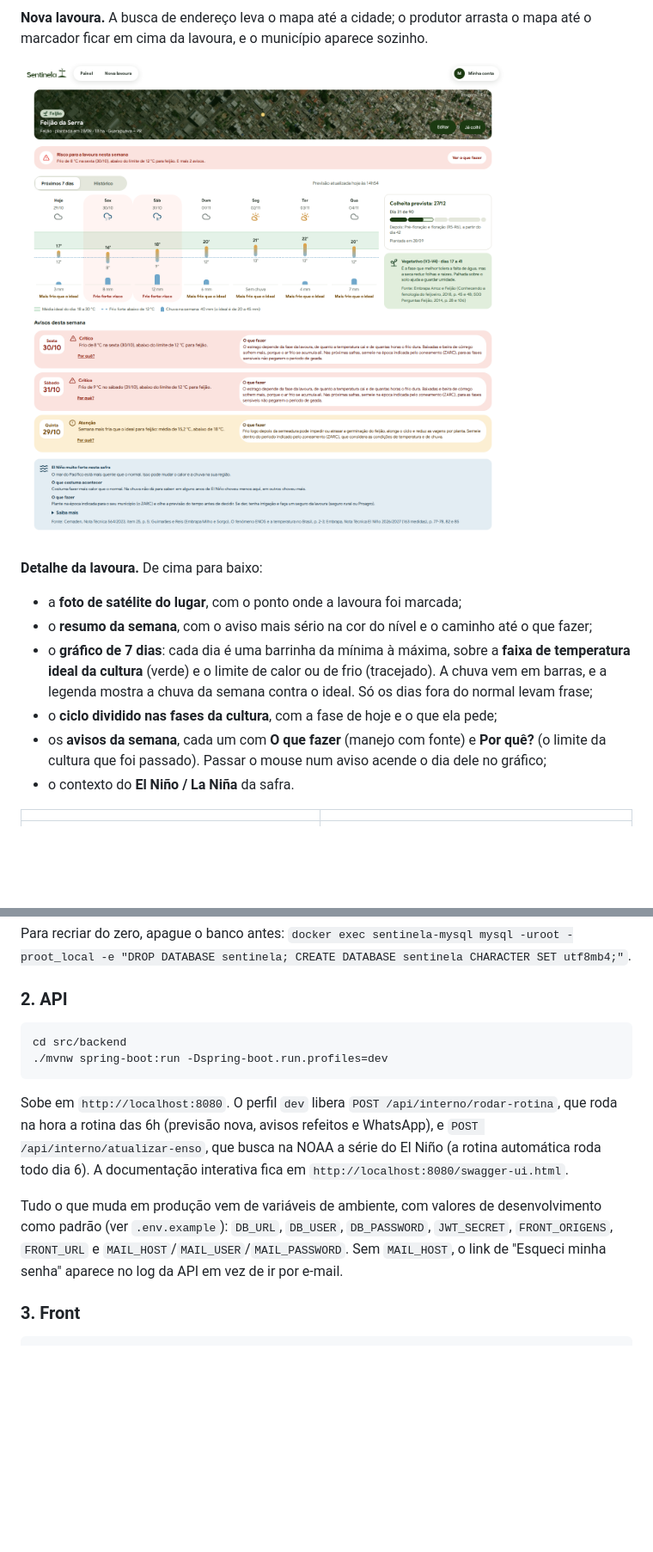
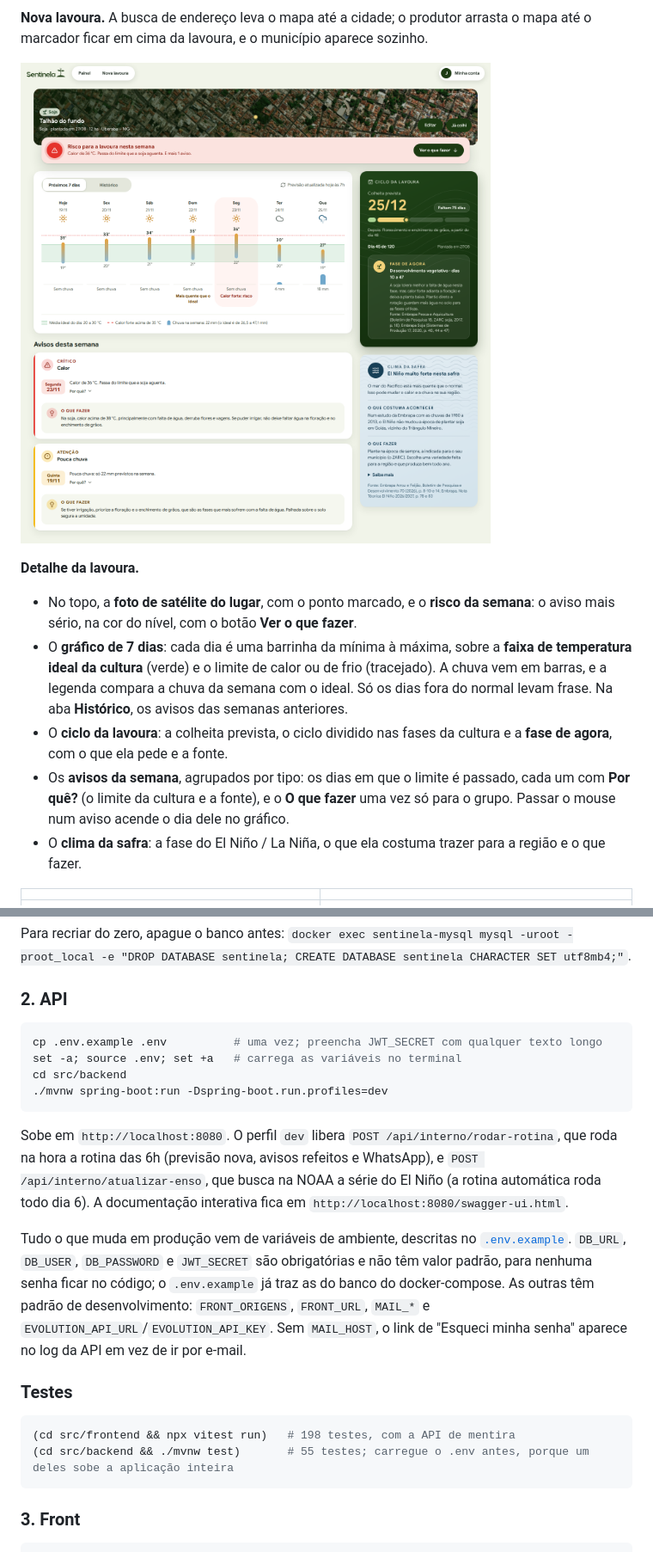
Before and after one commit to odrgues/sentinela, a Markdown page: README.md, 2 parts joined by grey strips. Shown at 86% size. Rendered like a GitHub page; pictures changed too: docs/imagens/05-detalhe.png; blank space fills up the shorter version.

````diff
--- a/README.md
+++ b/README.md
@@ -42,11 +43,10 @@ O Sentinela compara a previsão de 7 dias do **ponto exato da lavoura** com o qu
 
-**Detalhe da lavoura.** De cima para baixo:
-- a **foto de satélite do lugar**, com o ponto onde a lavoura foi marcada;
-- o **resumo da semana**, com o aviso mais sério na cor do nível e o caminho até o que fazer;
-- o **gráfico de 7 dias**: cada dia é uma barrinha da mínima à máxima, sobre a **faixa de temperatura ideal da cultura** (verde) e o limite de calor ou de frio (tracejado). A chuva vem em barras, e a legenda mostra a chuva da semana contra o ideal. Só os dias fora do normal levam frase;
-- o **ciclo dividido nas fases da cultura**, com a fase de hoje e o que ela pede;
-- os **avisos da semana**, cada um com **O que fazer** (manejo com fonte) e **Por quê?** (o limite da cultura que foi passado). Passar o mouse num aviso acende o dia dele no gráfico;
-- o contexto do **El Niño / La Niña** da safra.
+**Detalhe da lavoura.**
+- No topo, a **foto de satélite do lugar**, com o ponto marcado, e o **risco da semana**: o aviso mais sério, na cor do nível, com o botão **Ver o que fazer**.
+- O **gráfico de 7 dias**: cada dia é uma barrinha da mínima à máxima, sobre a **faixa de temperatura ideal da cultura** (verde) e o limite de calor ou de frio (tracejado). A chuva vem em barras, e a legenda compara a chuva da semana com o ideal. Só os dias fora do normal levam frase. Na aba **Histórico**, os avisos das semanas anteriores.
+- O **ciclo da lavoura**: a colheita prevista, o ciclo dividido nas fases da cultura e a **fase de agora**, com o que ela pede e a fonte.
+- Os **avisos da semana**, agrupados por tipo: os dias em que o limite é passado, cada um com **Por quê?** (o limite da cultura e a fonte), e o **O que fazer** uma vez só para o grupo. Passar o mouse num aviso acende o dia dele no gráfico.
+- O **clima da safra**: a fase do El Niño / La Niña, o que ela costuma trazer para a região e o que fazer.
 
 | | |
 |---|---|
@@ -163,13 +163,22 @@ Para recriar do zero, apague o banco antes: `docker exec sentinela-mysql mysql -
 ### 2. API
 
 ```bash
+cp .env.example .env          # uma vez; preencha JWT_SECRET com qualquer texto longo
+set -a; source .env; set +a   # carrega as variáveis no terminal
 cd src/backend
 ./mvnw spring-boot:run -Dspring-boot.run.profiles=dev
 ```
 
 Sobe em `http://localhost:8080`. O perfil `dev` libera `POST /api/interno/rodar-rotina`, que roda na hora a rotina das 6h (previsão nova, avisos refeitos e WhatsApp), e `POST /api/interno/atualizar-enso`, que busca na NOAA a série do El Niño (a rotina automática roda todo dia 6). A documentação interativa fica em `http://localhost:8080/swagger-ui.html`.
 
-Tudo o que muda em produção vem de variáveis de ambiente, com valores de desenvolvimento como padrão (ver `.env.example`): `DB_URL`, `DB_USER`, `DB_PASSWORD`, `JWT_SECRET`, `FRONT_ORIGENS`, `FRONT_URL` e `MAIL_HOST`/`MAIL_USER`/`MAIL_PASSWORD`. Sem `MAIL_HOST`, o link de "Esqueci minha senha" aparece no log da API em vez de ir por e-mail.
+Tudo o que muda em produção vem de variáveis de ambiente, descritas no [`.env.example`](.env.example). `DB_URL`, `DB_USER`, `DB_PASSWORD` e `JWT_SECRET` são obrigatórias e não têm valor padrão, para nenhuma senha ficar no código; o `.env.example` já traz as do banco do docker-compose. As outras têm padrão de desenvolvimento: `FRONT_ORIGENS`, `FRONT_URL`, `MAIL_*` e `EVOLUTION_API_URL`/`EVOLUTION_API_KEY`. Sem `MAIL_HOST`, o link de "Esqueci minha senha" aparece no log da API em vez de ir por e-mail.
+
+### Testes
+
+```bash
+(cd src/frontend && npx vitest run)   # 198 testes, com a API de mentira
+(cd src/backend && ./mvnw test)       # 55 testes; carregue o .env antes, porque um deles sobe a aplicação inteira
+```
 
 ### 3. Front
 
````
Also changed, not shown: other parts of README.md (+36 -5 lines), docs/deploy.md (+8 -6 lines).
